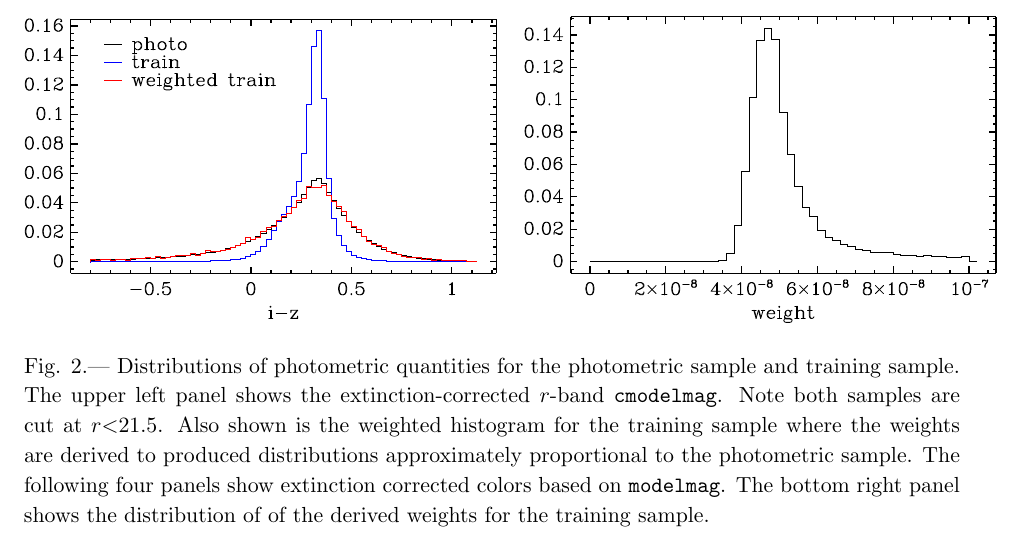
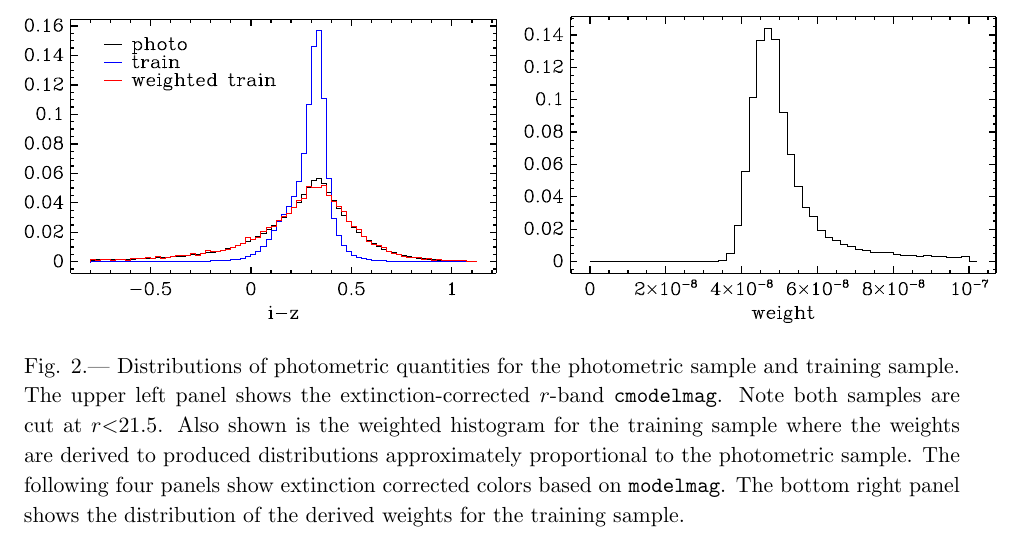
Before and after one commit to esheldon/latex, a LaTeX paper (photoz-dr8/trunk/photoz-dr8.tex): part of page 7 of 8, cut so that both start at the same text. Compiled offline with pdfLaTeX.

Commit message:
text tweaks

```diff
--- a/photoz-dr8/trunk/photoz-dr8.tex
+++ b/photoz-dr8/trunk/photoz-dr8.tex
@@ -268,7 +268,7 @@ the residuals?  Statistical analysis?
     the weights are derived to produced distributions approximately
     proportional to the photometric sample.
     The following four panels show extinction corrected colors based on
-    \modelmag.  The bottom right panel shows the distribution of of the
+    \modelmag.  The bottom right panel shows the distribution of the
     derived weights for the training sample.}
     \label{fig:varhist}
 
```
